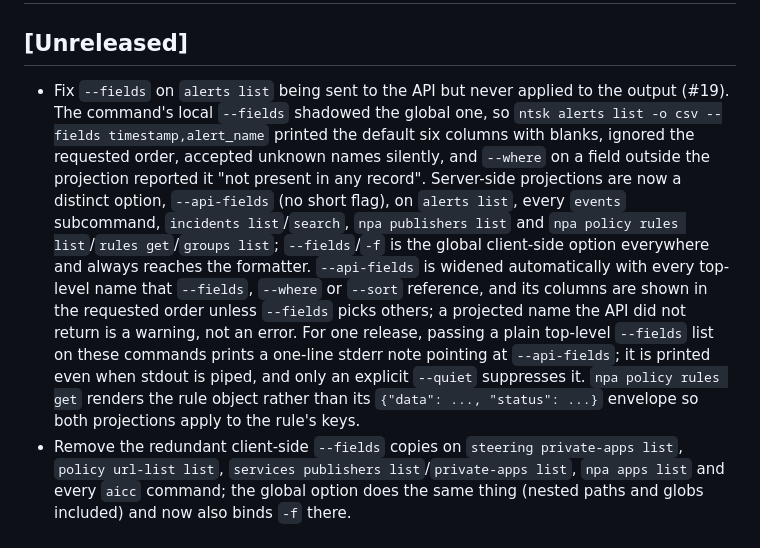
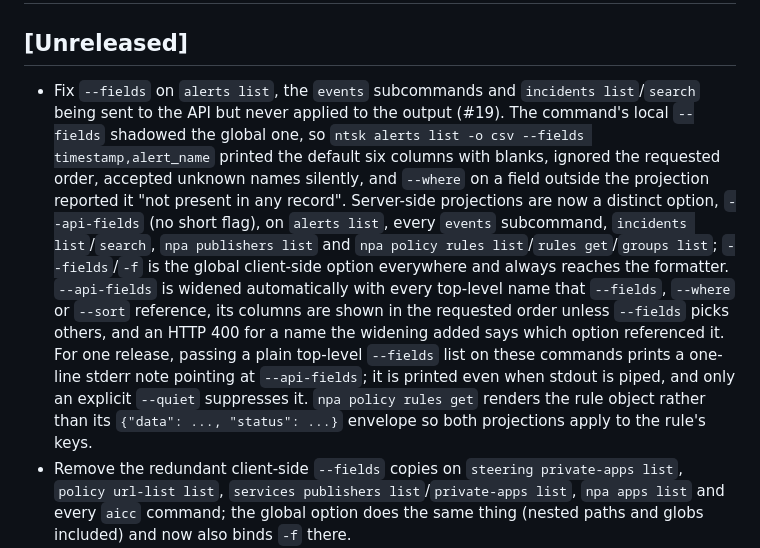
Before and after one commit to netskopeoss/netskope-cli, a Markdown page: CHANGELOG.md, the part around one of its changes. GitHub-like rendering.

```diff
--- a/CHANGELOG.md
+++ b/CHANGELOG.md
@@ -2,5 +2,5 @@
 
 ## [Unreleased]
 
-- Fix `--fields` on `alerts list` being sent to the API but never applied to the output (#19). The command's local `--fields` shadowed the global one, so `ntsk alerts list -o csv --fields timestamp,alert_name` printed the default six columns with blanks, ignored the requested order, accepted unknown names silently, and `--where` on a field outside the projection reported it "not present in any record". Server-side projections are now a distinct option, `--api-fields` (no short flag), on `alerts list`, every `events` subcommand, `incidents list`/`search`, `npa publishers list` and `npa policy rules list`/`rules get`/`groups list`; `--fields`/`-f` is the global client-side option everywhere and always reaches the formatter. `--api-fields` is widened automatically with every top-level name that `--fields`, `--where` or `--sort` reference, and its columns are shown in the requested order unless `--fields` picks others; a projected name the API did not return is a warning, not an error. For one release, passing a plain top-level `--fields` list on these commands prints a one-line stderr note pointing at `--api-fields`; it is printed even when stdout is piped, and only an explicit `--quiet` suppresses it. `npa policy rules get` renders the rule object rather than its `{"data": ..., "status": ...}` envelope so both projections apply to the rule's keys.
+- Fix `--fields` on `alerts list`, the `events` subcommands and `incidents list`/`search` being sent to the API but never applied to the output (#19). The command's local `--fields` shadowed the global one, so `ntsk alerts list -o csv --fields timestamp,alert_name` printed the default six columns with blanks, ignored the requested order, accepted unknown names silently, and `--where` on a field outside the projection reported it "not present in any record". Server-side projections are now a distinct option, `--api-fields` (no short flag), on `alerts list`, every `events` subcommand, `incidents list`/`search`, `npa publishers list` and `npa policy rules list`/`rules get`/`groups list`; `--fields`/`-f` is the global client-side option everywhere and always reaches the formatter. `--api-fields` is widened automatically with every top-level name that `--fields`, `--where` or `--sort` reference, its columns are shown in the requested order unless `--fields` picks others, and an HTTP 400 for a name the widening added says which option referenced it. For one release, passing a plain top-level `--fields` list on these commands prints a one-line stderr note pointing at `--api-fields`; it is printed even when stdout is piped, and only an explicit `--quiet` suppresses it. `npa policy rules get` renders the rule object rather than its `{"data": ..., "status": ...}` envelope so both projections apply to the rule's keys.
 - Remove the redundant client-side `--fields` copies on `steering private-apps list`, `policy url-list list`, `services publishers list`/`private-apps list`, `npa apps list` and every `aicc` command; the global option does the same thing (nested paths and globs included) and now also binds `-f` there.
```
Also changed, not shown: other parts of CHANGELOG.md (+4 -5 lines).
